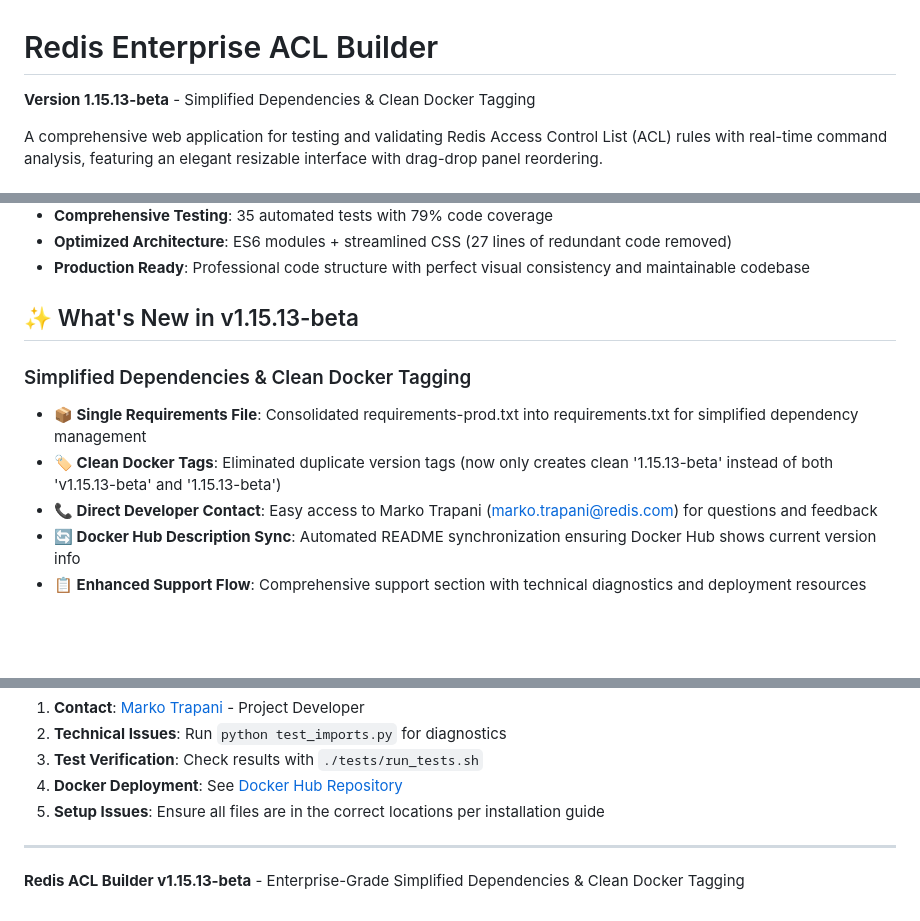
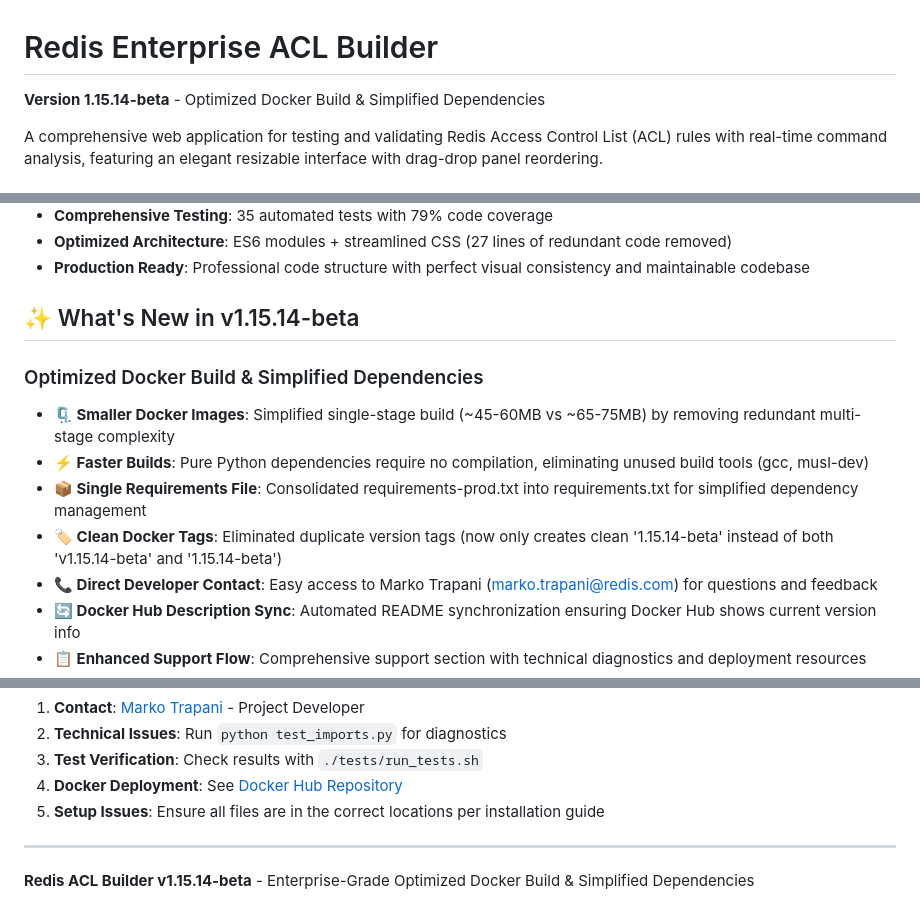
Before and after one commit to markotrapani/redis-acl-builder, a Markdown page: README.md, 3 parts joined by grey strips. GitHub-like rendering; blank space fills up the shorter version.

```diff
--- a/README.md
+++ b/README.md
@@ -1,6 +1,6 @@
 # Redis Enterprise ACL Builder
 
-**Version 1.15.13-beta** - Simplified Dependencies & Clean Docker Tagging
+**Version 1.15.14-beta** - Optimized Docker Build & Simplified Dependencies
 
 A comprehensive web application for testing and validating Redis Access Control List (ACL) rules with real-time command analysis, featuring an elegant resizable interface with drag-drop panel reordering.
 
@@ -69,12 +69,14 @@ Redis ACL Builder is a powerful tool that helps developers and system administra
 - **Optimized Architecture**: ES6 modules + streamlined CSS (27 lines of redundant code removed)
 - **Production Ready**: Professional code structure with perfect visual consistency and maintainable codebase
 
-## ✨ What's New in v1.15.13-beta
+## ✨ What's New in v1.15.14-beta
 
-### Simplified Dependencies & Clean Docker Tagging
+### Optimized Docker Build & Simplified Dependencies
 
+- **🗜️ Smaller Docker Images**: Simplified single-stage build (~45-60MB vs ~65-75MB) by removing redundant multi-stage complexity
+- **⚡ Faster Builds**: Pure Python dependencies require no compilation, eliminating unused build tools (gcc, musl-dev)
 - **📦 Single Requirements File**: Consolidated requirements-prod.txt into requirements.txt for simplified dependency management
-- **🏷️ Clean Docker Tags**: Eliminated duplicate version tags (now only creates clean '1.15.13-beta' instead of both 'v1.15.13-beta' and '1.15.13-beta')
+- **🏷️ Clean Docker Tags**: Eliminated duplicate version tags (now only creates clean '1.15.14-beta' instead of both 'v1.15.14-beta' and '1.15.14-beta')
 - **📞 Direct Developer Contact**: Easy access to Marko Trapani (<marko.trapani@redis.com>) for questions and feedback
 - **🔄 Docker Hub Description Sync**: Automated README synchronization ensuring Docker Hub shows current version info
 - **📋 Enhanced Support Flow**: Comprehensive support section with technical diagnostics and deployment resources
@@ -498,4 +500,4 @@ For questions, feedback, or issues:
 
 ---
 
-**Redis ACL Builder v1.15.13-beta** - Enterprise-Grade Simplified Dependencies & Clean Docker Tagging
+**Redis ACL Builder v1.15.14-beta** - Enterprise-Grade Optimized Docker Build & Simplified Dependencies
```
Also changed, not shown: docker/README.md (+8 -8 lines).
